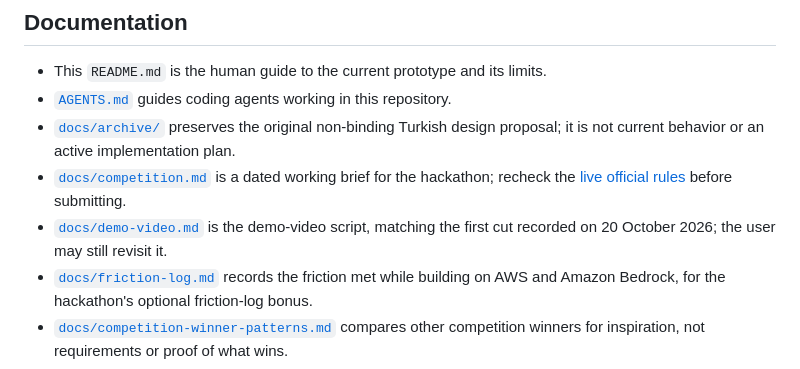
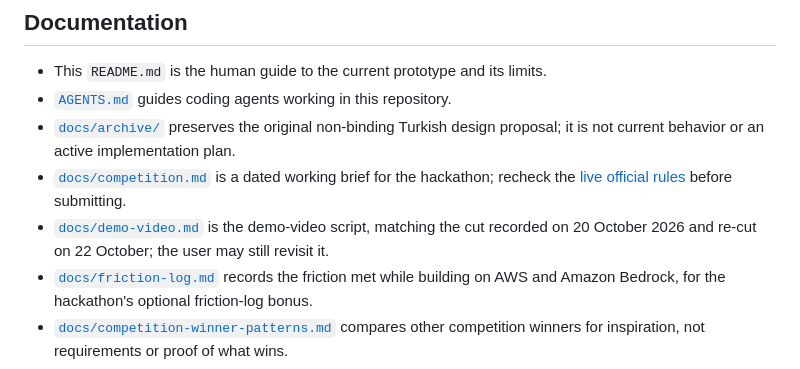
Before and after one commit to furkankuscu08/amazon_v2, a Markdown page: README.md, the part around the change. GitHub-like rendering.

Commit message:
Video script: opening that introduces WorkBot, first names aloud, 2:20 timings

```diff
--- a/README.md
+++ b/README.md
@@ -16,7 +16,7 @@ For example, Maya asks: *"Raise the approval threshold for marketing spend reque
 - [`AGENTS.md`](AGENTS.md) guides coding agents working in this repository.
 - [`docs/archive/`](docs/archive/) preserves the original non-binding Turkish design proposal; it is not current behavior or an active implementation plan.
 - [`docs/competition.md`](docs/competition.md) is a dated working brief for the hackathon; recheck the [live official rules](https://amazonappdev2026.devpost.com/rules) before submitting.
-- [`docs/demo-video.md`](docs/demo-video.md) is the demo-video script, matching the first cut recorded on 20 October 2026; the user may still revisit it.
+- [`docs/demo-video.md`](docs/demo-video.md) is the demo-video script, matching the cut recorded on 20 October 2026 and re-cut on 22 October; the user may still revisit it.
 - [`docs/friction-log.md`](docs/friction-log.md) records the friction met while building on AWS and Amazon Bedrock, for the hackathon's optional friction-log bonus.
 - [`docs/competition-winner-patterns.md`](docs/competition-winner-patterns.md) compares other competition winners for inspiration, not requirements or proof of what wins.
 
```
Also changed, not shown: AGENTS.md (+1 -1 lines), docs/demo-video.md (+18 -19 lines).
